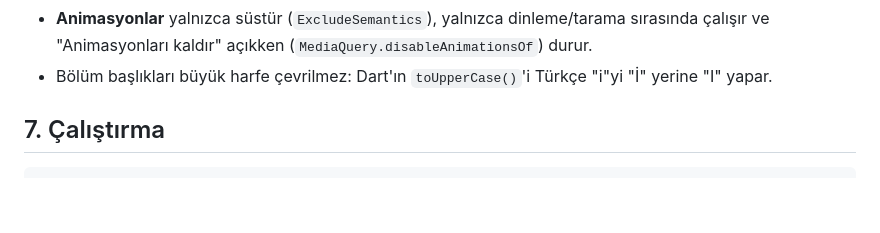
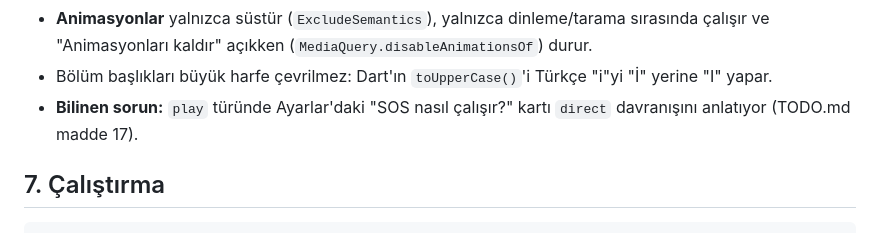
Before and after one commit to emrealmaa/patika-app, a Markdown page: README.md, the part around the change. GitHub-like rendering; blank space fills up the shorter version.

Commit message:
docs: bilinen sorun - play türünde SOS kartı direct davranışını anlatıyor
Kod değişmedi; TODO.md madde 17'ye atıf.

Co-Authored-By: Claude Sonnet 5 <noreply@anthropic.com>

```diff
--- a/README.md
+++ b/README.md
@@ -84,6 +84,8 @@ Ayrıntılar ve gerekçeler: `docs/UI_ERISILEBILIRLIK.md`.
 - **Animasyonlar** yalnızca süstür (`ExcludeSemantics`), yalnızca dinleme/tarama sırasında çalışır ve
   "Animasyonları kaldır" açıkken (`MediaQuery.disableAnimationsOf`) durur.
 - Bölüm başlıkları büyük harfe çevrilmez: Dart'ın `toUpperCase()`'i Türkçe "i"yi "İ" yerine "I" yapar.
+- **Bilinen sorun:** `play` türünde Ayarlar'daki "SOS nasıl çalışır?" kartı `direct` davranışını anlatıyor
+  (TODO.md madde 17).
 
 ## 7. Çalıştırma
 
```
Also changed, not shown: docs/UI_ERISILEBILIRLIK.md (+13 -1 lines).
